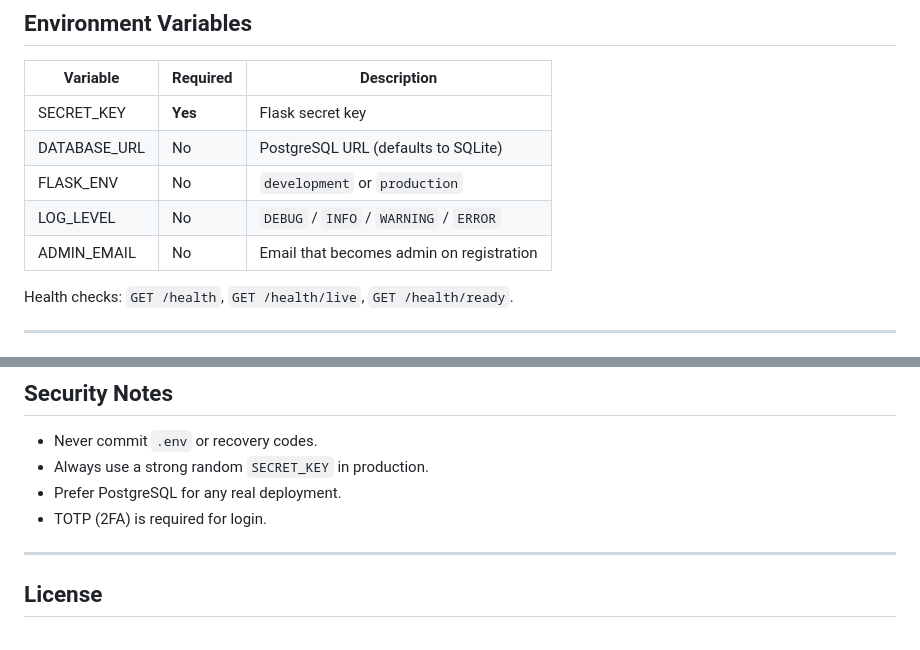
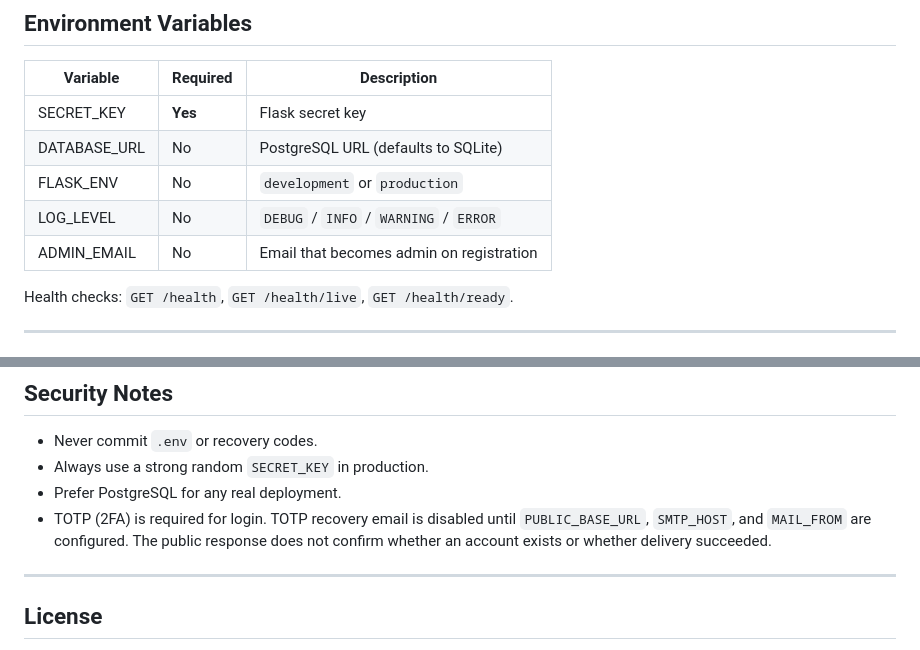
Before and after one commit to Tahmoures54/MaterialHub, a Markdown page: README.md, 2 parts joined by grey strips. Rendered like a GitHub page.

Commit message:
docs(auth): document recovery email configuration

```diff
--- a/README.md
+++ b/README.md
@@ -125,7 +125,7 @@ docker-compose up --build
 | DATABASE_URL | No       | PostgreSQL URL (defaults to SQLite)              |
 | FLASK_ENV    | No       | `development` or `production`                    |
 | LOG_LEVEL    | No       | `DEBUG` / `INFO` / `WARNING` / `ERROR`           |
-| ADMIN_EMAIL  | No       | Email that becomes admin on registration         |
+| ADMIN_EMAIL  | No       | Email that becomes admin on registration         |\n| PUBLIC_BASE_URL | Required for recovery | Trusted HTTPS site origin used in recovery links |\n| SMTP_HOST / SMTP_PORT | Required for recovery | SMTP server; STARTTLS (587) or implicit TLS (465) |\n| SMTP_USERNAME / SMTP_PASSWORD | Optional by server | SMTP authentication credentials; never commit secrets |\n| MAIL_FROM | Required for recovery | Verified sender address for recovery messages |
 
 Health checks: `GET /health`, `GET /health/live`, `GET /health/ready`.
 
@@ -197,7 +197,7 @@ Operational reports are available for Packing Lists, Goods Receipts, OS&D, recei
 - Never commit `.env` or recovery codes.
 - Always use a strong random `SECRET_KEY` in production.
 - Prefer PostgreSQL for any real deployment.
-- TOTP (2FA) is required for login.
+- TOTP (2FA) is required for login. TOTP recovery email is disabled until `PUBLIC_BASE_URL`, `SMTP_HOST`, and `MAIL_FROM` are configured. The public response does not confirm whether an account exists or whether delivery succeeded.
 
 ---
 
```
